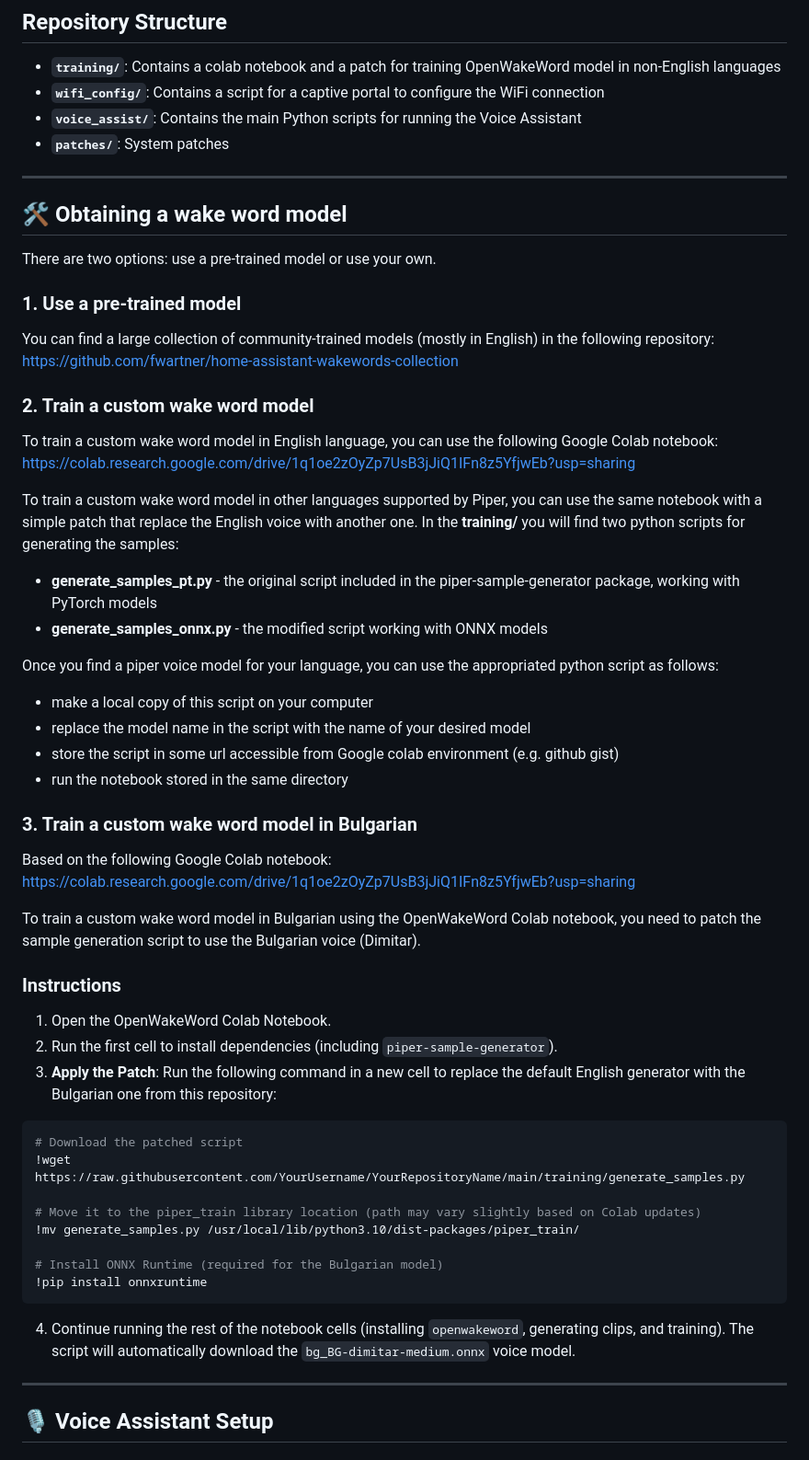
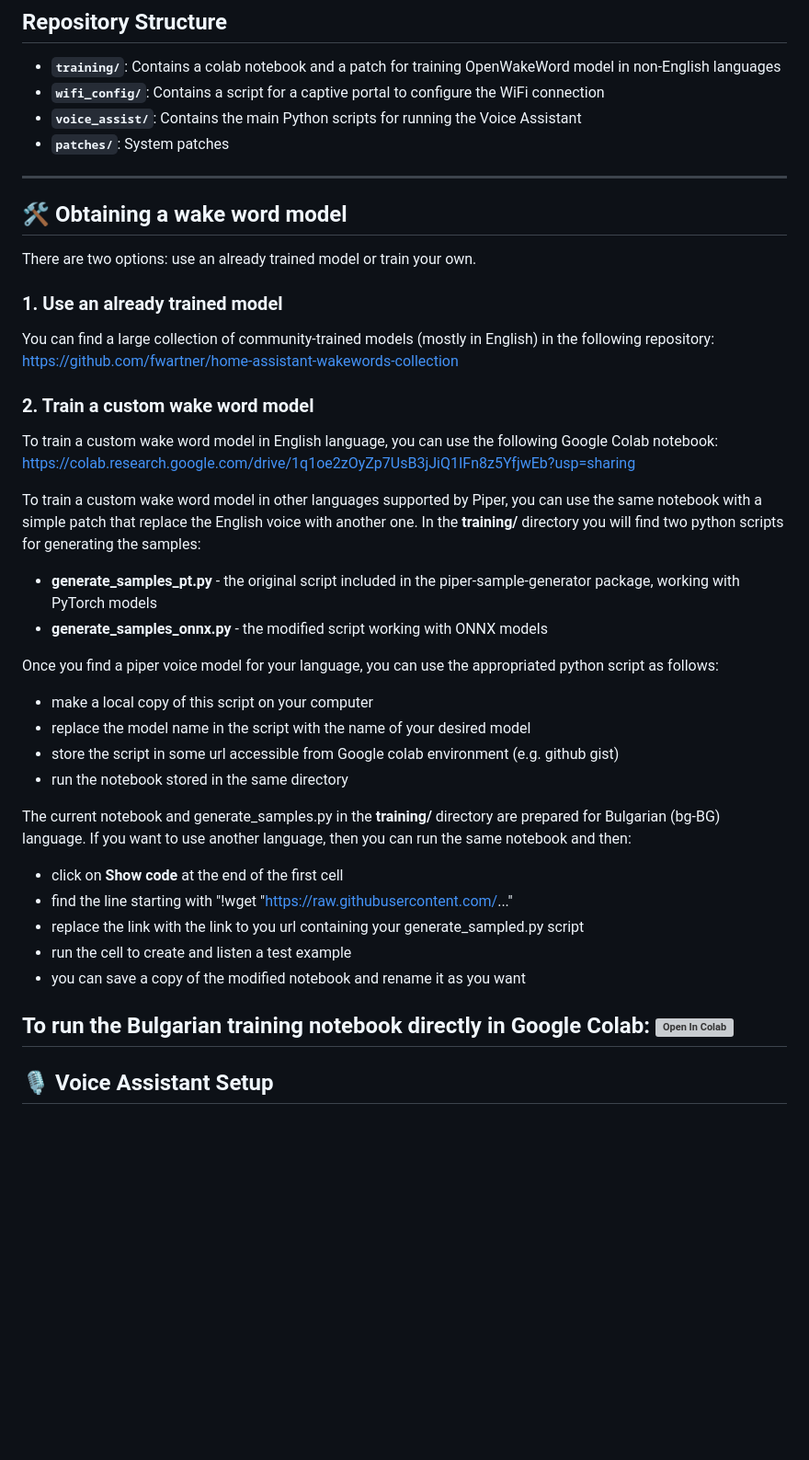
Before and after one commit to alexandreevbg/gemini-live-voice-assistant, a Markdown page: README.md, the part around the change. Shown at 92% size. Drawn GitHub-style; blank space fills up the shorter version; grey boxes are pictures that could not be loaded.

````diff
--- a/README.md
+++ b/README.md
@@ -24,13 +24,12 @@ Instructions are provided below in the following order:
 - **`wifi_config/`**: Contains a script for a captive portal to configure the WiFi connection
 - **`voice_assist/`**: Contains the main Python scripts for running the Voice Assistant
 - **`patches/`**: System patches
-
 ---
 
 ## 🛠️ Obtaining a wake word model
-There are two options: use a pre-trained model or use your own.
+There are two options: use an already trained model or train your own.
 
-### 1. Use a pre-trained model
+### 1. Use an already trained model
 You can find a large collection of community-trained models (mostly in English) in the following repository:
 https://github.com/fwartner/home-assistant-wakewords-collection
 
@@ -38,7 +37,7 @@ https://github.com/fwartner/home-assistant-wakewords-collection
 To train a custom wake word model in English language, you can use the following Google Colab notebook:
 https://colab.research.google.com/drive/1q1oe2zOyZp7UsB3jJiQ1IFn8z5YfjwEb?usp=sharing
 
-To train a custom wake word model in other languages supported by Piper, you can use the same notebook with a simple patch that replace the English voice with another one. In the **training/** you will find two python scripts for generating the samples:
+To train a custom wake word model in other languages supported by Piper, you can use the same notebook with a simple patch that replace the English voice with another one. In the **training/** directory you will find two python scripts for generating the samples:
 - **generate_samples_pt.py** - the original script included in the piper-sample-generator package, working with PyTorch models
 - **generate_samples_onnx.py** - the modified script working with ONNX models
 
@@ -48,32 +47,15 @@ Once you find a piper voice model for your language, you can use the appropriate
 - store the script in some url accessible from Google colab environment (e.g. github gist)
 - run the notebook stored in the same directory
 
-### 3. Train a custom wake word model in Bulgarian
+The current notebook and generate_samples.py in the **training/** directory are prepared for Bulgarian (bg-BG) language. If you want to use another language, then you can run the same notebook and then:
+- click on **Show code** at the end of the first cell
+- find the line starting with "!wget "https://raw.githubusercontent.com/..."
+- replace the link with the link to you url containing your generate_sampled.py script
+- run the cell to create and listen a test example
+- you can save a copy of the modified notebook and rename it as you want
 
-Based on the following Google Colab notebook:
-https://colab.research.google.com/drive/1q1oe2zOyZp7UsB3jJiQ1IFn8z5YfjwEb?usp=sharing
-
-To train a custom wake word model in Bulgarian using the OpenWakeWord Colab notebook, you need to patch the sample generation script to use the Bulgarian voice (Dimitar).
-
-### Instructions
-
-1. Open the OpenWakeWord Colab Notebook.
-2. Run the first cell to install dependencies (including `piper-sample-generator`).
-3. **Apply the Patch**: Run the following command in a new cell to replace the default English generator with the Bulgarian one from this repository:
-
-```python
-# Download the patched script
-!wget https://raw.githubusercontent.com/YourUsername/YourRepositoryName/main/training/generate_samples.py
-
-# Move it to the piper_train library location (path may vary slightly based on Colab updates)
-!mv generate_samples.py /usr/local/lib/python3.10/dist-packages/piper_train/
-
-# Install ONNX Runtime (required for the Bulgarian model)
-!pip install onnxruntime
-```
-
-4. Continue running the rest of the notebook cells (installing `openwakeword`, generating clips, and training). The script will automatically download the `bg_BG-dimitar-medium.onnx` voice model.
-
+To run the Bulgarian training notebook directly in Google Colab:
+[![Open In Colab](https://colab.research.google.com/assets/colab-badge.svg)](https://colab.research.google.com/github/YourUsername/YourRepositoryName/blob/main/training/OpenWakeWord_model_BG.ipynb)
 ---
 
 ## 🎙️ Voice Assistant Setup
````
